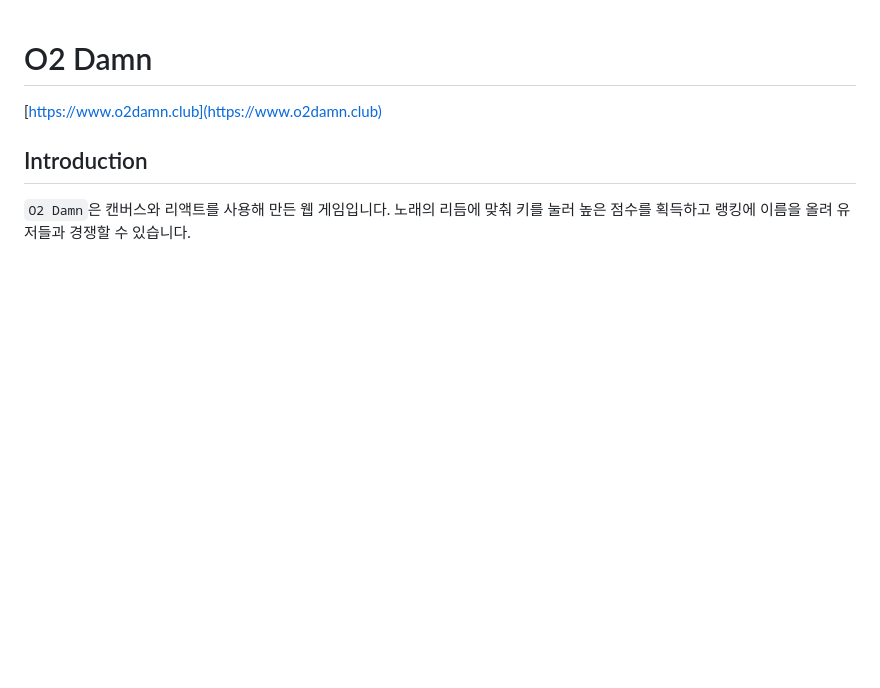
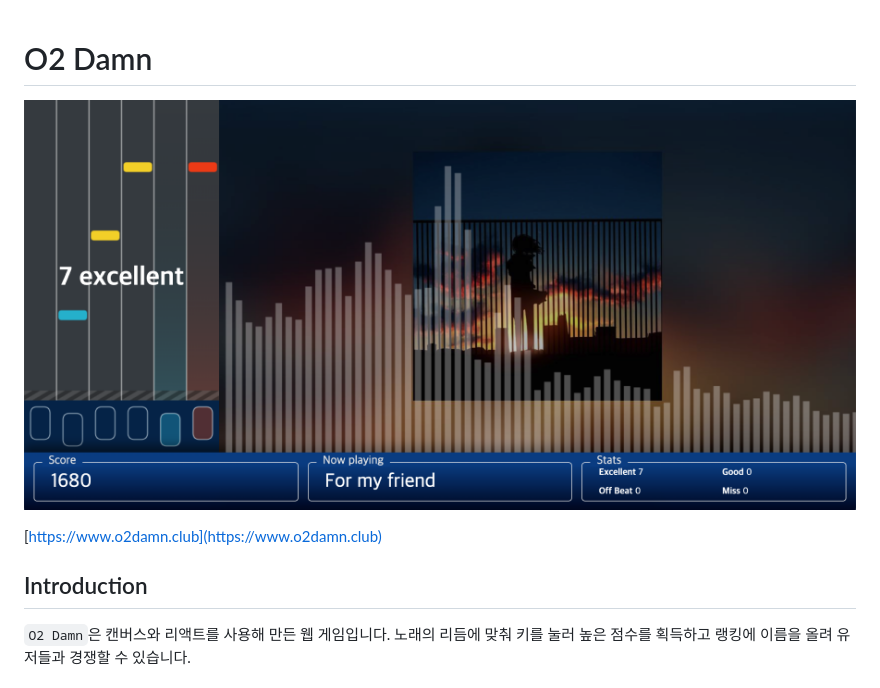
Before and after one commit to marco0212/O2damn-backend, a Markdown page: README.md, the part around the change. Drawn GitHub-style; pictures changed too: o2damn.png (added); blank space fills up the shorter version.

```diff
--- a/README.md
+++ b/README.md
@@ -1,4 +1,6 @@
 # O2 Damn
+
+![preview](./o2damn.png)
 
 [https://www.o2damn.club](https://www.o2damn.club)
 
```
